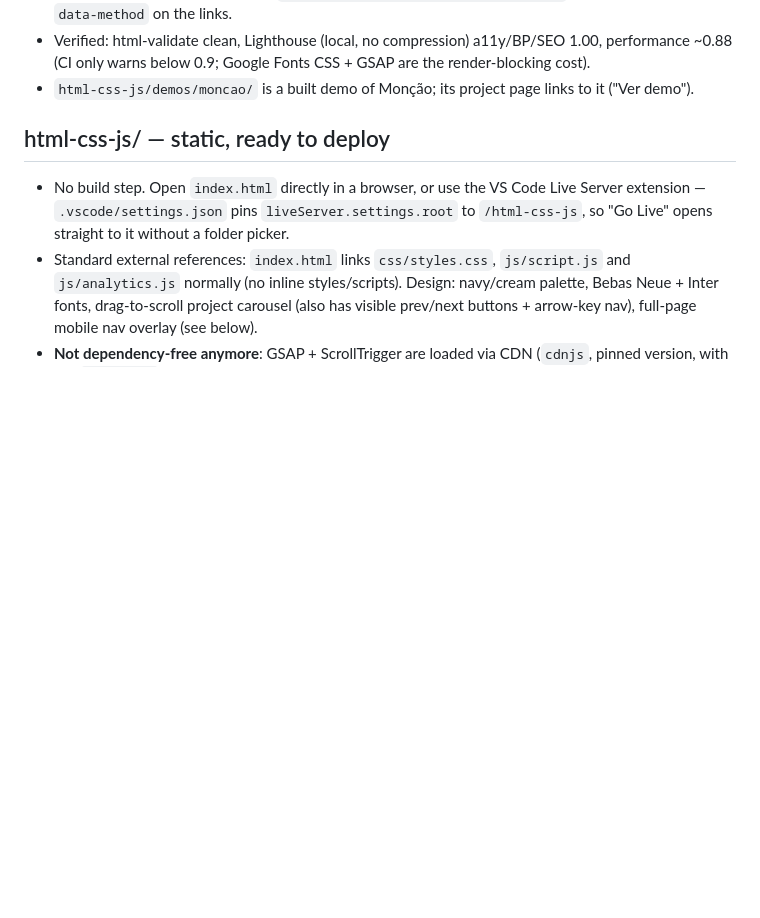
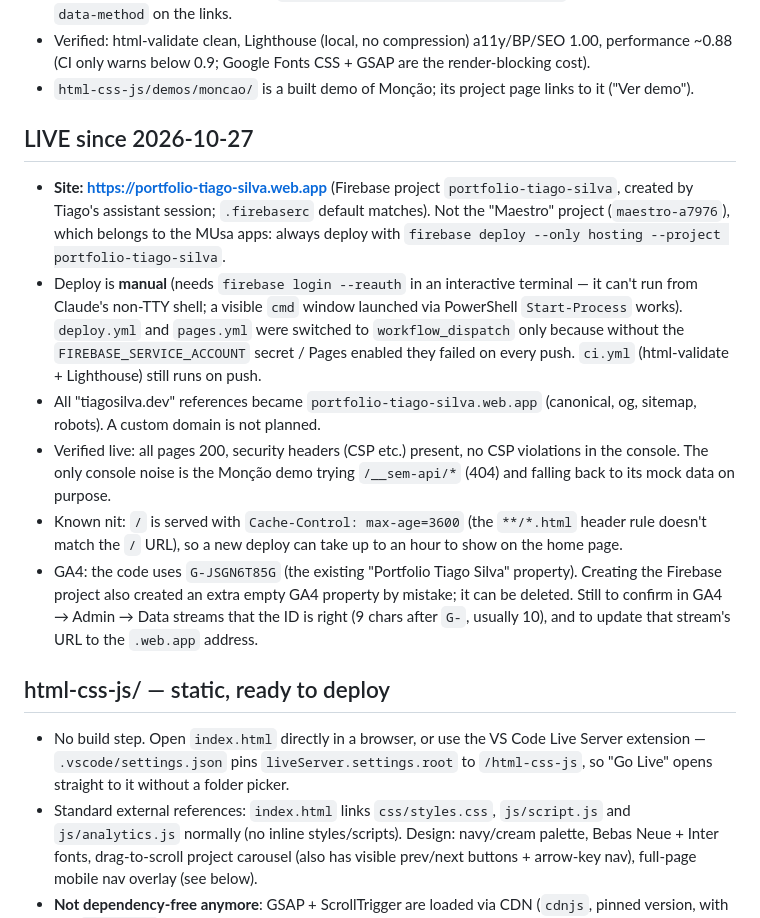
Before and after one commit to TiadoDaCriador/Portf-io, a Markdown page: CLAUDE.md, the part around the change. Rendered like a GitHub page; blank space fills up the shorter version.

Commit message:
Documentar o site publicado e o estado do deploy
Co-Authored-By: Claude Sonnet 5.5 <noreply@anthropic.com>

```diff
--- a/CLAUDE.md
+++ b/CLAUDE.md
@@ -105,6 +105,29 @@ Firebase config.
   render-blocking cost).
 - `html-css-js/demos/moncao/` is a built demo of Monção; its project page links to
   it ("Ver demo").
+
+## LIVE since 2026-10-27
+
+- **Site: https://portfolio-tiago-silva.web.app** (Firebase project `portfolio-tiago-silva`,
+  created by Tiago's assistant session; `.firebaserc` default matches). Not the "Maestro"
+  project (`maestro-a7976`), which belongs to the MUsa apps: always deploy with
+  `firebase deploy --only hosting --project portfolio-tiago-silva`.
+- Deploy is **manual** (needs `firebase login --reauth` in an interactive terminal — it
+  can't run from Claude's non-TTY shell; a visible `cmd` window launched via PowerShell
+  `Start-Process` works). `deploy.yml` and `pages.yml` were switched to `workflow_dispatch`
+  only because without the `FIREBASE_SERVICE_ACCOUNT` secret / Pages enabled they failed on
+  every push. `ci.yml` (html-validate + Lighthouse) still runs on push.
+- All "tiagosilva.dev" references became `portfolio-tiago-silva.web.app` (canonical, og,
+  sitemap, robots). A custom domain is not planned.
+- Verified live: all pages 200, security headers (CSP etc.) present, no CSP violations in the
+  console. The only console noise is the Monção demo trying `/__sem-api/*` (404) and falling
+  back to its mock data on purpose.
+- Known nit: `/` is served with `Cache-Control: max-age=3600` (the `**/*.html` header rule
+  doesn't match the `/` URL), so a new deploy can take up to an hour to show on the home page.
+- GA4: the code uses `G-JSGN6T85G` (the existing "Portfolio Tiago Silva" property). Creating
+  the Firebase project also created an extra empty GA4 property by mistake; it can be deleted.
+  Still to confirm in GA4 → Admin → Data streams that the ID is right (9 chars after `G-`,
+  usually 10), and to update that stream's URL to the `.web.app` address.
 
 ## html-css-js/ — static, ready to deploy
 
```
